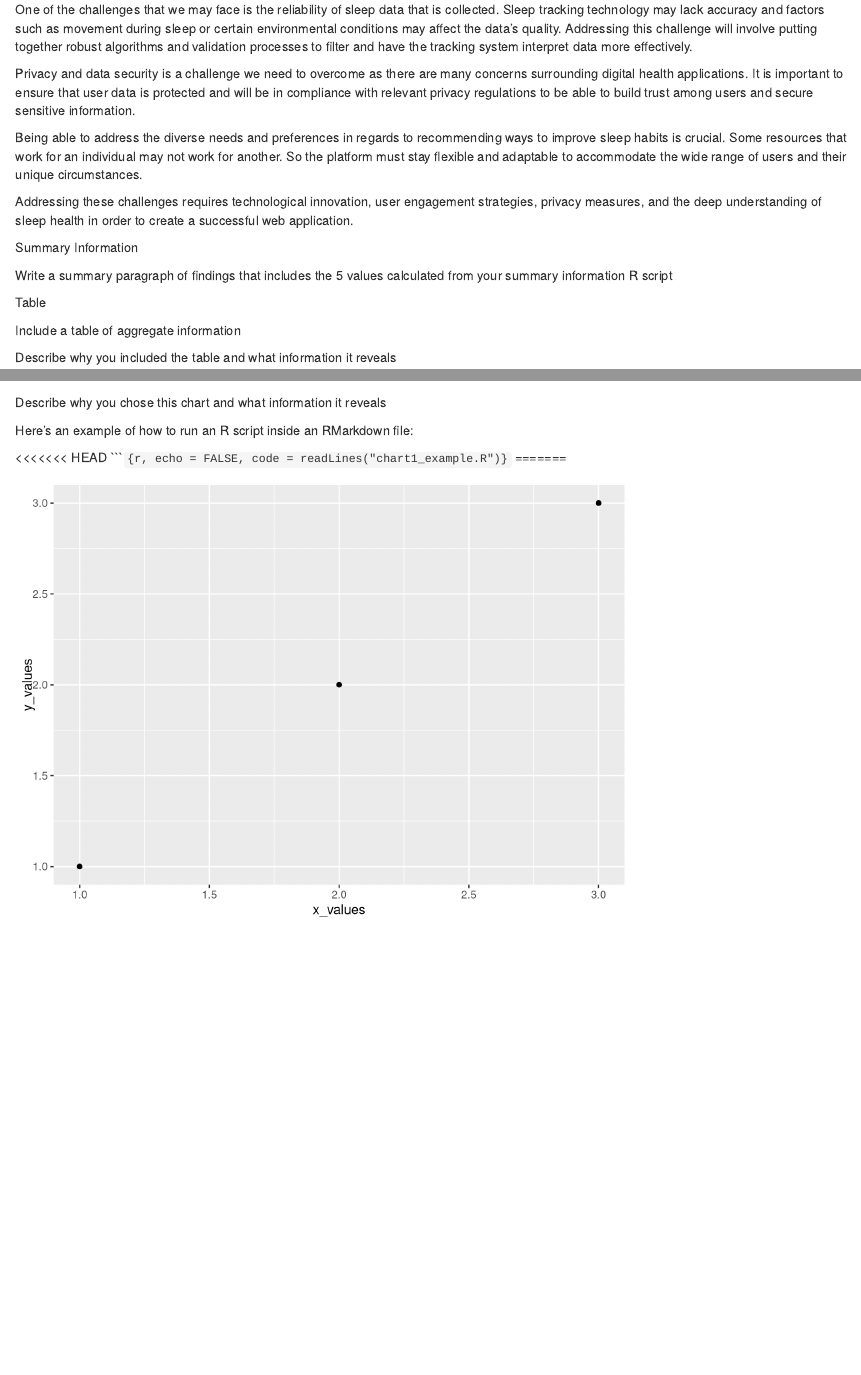
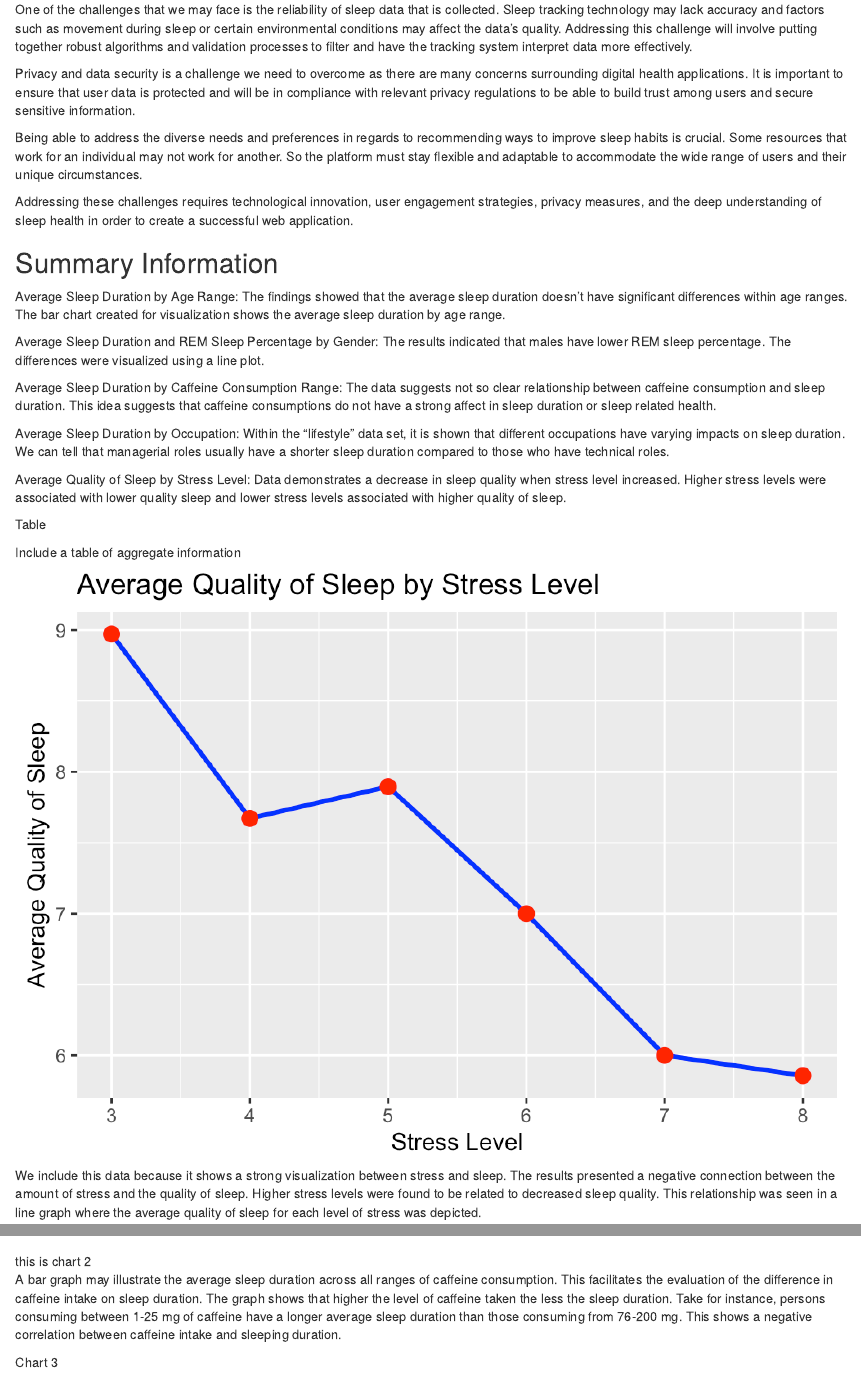
Before and after one commit to info-201b-sp24/exploratory-analysis-jiwooh4n, an R Markdown document (index.Rmd): the page in a window 1100 px wide, from 4100 px down, and a second part further down, joined at a grey line. Rendered offline with R 4.5, knitr and Pandoc, with nearby package versions; some code elsewhere in the file could not run offline; common packages that the code uses without loading them are loaded.

Commit message:
summary done

```diff
--- a/chart1_example.R
+++ b/chart1_example.R
@@ -101,107 +101,3 @@ ggplot(avg_quality_of_sleep_by_stress_level, aes(x = Stress.Level, y = Avg_Quali
   geom_line(size = 1, color = "blue") +
   geom_point(size = 3, color = "red") +
   labs(title = "Average Quality of Sleep by Stress Level", x = "Stress Level", y = "Average Quality of Sleep")
-
-
-
-
-
-
-
-
-
-
-
-
-colnames(dataset1)[2] <- "Sleep.duration"
-
-merged_sleep <- merge(sleepdata, lifestyle, by = "Gender")
-
-merged_sleep_duration <- merge(merged_sleep, dataset1, by = "Sleep.duration")
-
-
-# -------------------- Categorizing dataset --------------------
-
-merged_age <- merge(sleepdata, lifestyle, by = "Age")
-
-# -------------------- Age range dataset --------------------
-
-age_divided <- c(20, 26, 31, 36, 41, 46, 51, 56, 61)
-age_labeled <- c("20-25", "26-30", "31-35", "36-40", "41-45",
-                 "46-50", "51-55", "56-60")
-
-sleepdata <- sleepdata %>%
-  mutate(Age_Range = cut(Age, breaks = age_divided, labels = age_labeled, right = FALSE))
-
-lifestyle <- sleepdata %>%
-  mutate(Age_range = cut(Age, breaks = age_divided, labels = age_labeled, right = FALSE))
-
-categorize_age <- merge(sleepdata, lifestyle, by = "Age_Range")
-
-
-# -------------------- Caffeine consumption dataset --------------------
-caffeine_consumption <- merge(sleepdata, lifestyle, by = "Caffeine.consumption")
-
-#-------------------------------Charting---------------------------------
-library(ggplot2)
-?ggplot
-
-# Caffeine consumption vs Sleep duration
-colnames(merged_sleep)
-
-merged_sleep$Caffeine.consumption <- as.numeric(as.character(merged_sleep$Caffeine.consumption))
-merged_sleep$Sleep.duration <- as.numeric(as.character(merged_sleep$Sleep.duration))
-
-ggplot(merged_sleep, aes(x = Caffeine.consumption, y = Sleep.duration)) +
-  geom_point() +
-  geom_smooth(method = "lm", col = "blue") +
-  labs(title = "Caffeine Consumption vs Sleep Duration",
-       x = "Caffeine Consumption (mg)",
-       y = "Sleep Duration (hours)") +
-  theme_minimal()
-
-
-# Sleep Duration vs Physical Activity Level
-
-merged_sleep_duration$Sleep.duration <- as.numeric(as.character(merged_sleep_duration$Sleep.duration))
-merged_sleep_duration$Physical.Activity.Level <- as.numeric(as.character(merged_sleep_duration$Physical.Activity.Level))
-
-ggplot(merged_sleep_duration, aes(x = Sleep.duration, y = Physical.Activity.Level)) +
-  geom_line(color = "blue") +
-  labs(title = "Sleep Duration vs. Physical Activity",
-       x = "Sleep Duration",
-       y = "Physical Activity") +
-  theme_minimal()
-
-# REM sleep percentage vs Caffeine consumption
-
-merged_sleep$Caffeine.consumption <- as.numeric(as.character(merged_sleep$Caffeine.consumption))
-merged_sleep$REM.sleep.percentage <- as.numeric(as.character(merged_sleep$REM.sleep.percentage))
-
-aggregated_data <- merged_sleep %>%
-  group_by(Caffeine.consumption) %>%
-  summarize(mean_REM = mean(REM.sleep.percentage, na.rm = TRUE))
-
-ggplot(aggregated_data, aes(x = Caffeine.consumption, y = mean_REM)) +
-  geom_line(color = "blue") +
-  geom_point() +
-  labs(title = "Mean REM Sleep Percentage vs Caffeine Consumption",
-       x = "Caffeine Consumption (mg)",
-       y = "Mean REM Sleep Percentage (%)")
-
-
-# Sleep Duration vs Stress Level (aggregated data)
-
-merged_sleep_duration$Sleep.duration <- as.numeric(as.character(merged_sleep_duration$Sleep.duration))
-merged_sleep_duration$Stress.Level.x <- as.numeric(as.character(merged_sleep_duration$Stress.Level.x))
-
-aggregated_data_sleep <- merged_sleep_duration %>%
-  group_by(Stress.Level.x) %>%
-  summarize(mean_sleep_duration = mean(Sleep.duration, na.rm = TRUE))
-
-ggplot(aggregated_data_sleep, aes(x = Stress.Level.x, y = mean_sleep_duration)) +
-  geom_line(color = "blue") +
-  geom_point() +
-  labs(title = "Sleep Duration vs Stress Level (aggregated data)",
-       x = "Stress Level",
-       y = "Mean Sleep Duration")
--- a/index.Rmd
+++ b/index.Rmd
@@ -116,15 +116,25 @@ Being able to address the diverse needs and preferences in regards to recommendi
 
 Addressing these challenges requires technological innovation, user engagement strategies, privacy measures, and the deep understanding of sleep health in order to create a successful web application.
 
-Summary Information
+## Summary Information
 
-Write a summary paragraph of findings that includes the 5 values calculated from your summary information R script
+Average Sleep Duration by Age Range: The findings showed that the average sleep duration doesn't have significant differences within age ranges. The bar chart created for visualization shows the average sleep duration by age range.
+
+Average Sleep Duration and REM Sleep Percentage by Gender: The results indicated that males have lower REM sleep percentage. The differences were visualized using a line plot.
+
+Average Sleep Duration by Caffeine Consumption Range: The data suggests not so clear relationship between caffeine consumption and sleep duration. This idea suggests that caffeine consumptions do not have a strong affect in sleep duration or sleep related health.
+
+Average Sleep Duration by Occupation: Within the "lifestyle" data set, it is shown that different occupations have varying impacts on sleep duration. We can tell that managerial roles usually have a shorter sleep duration compared to those who have technical roles.
+
+Average Quality of Sleep by Stress Level: Data demonstrates a decrease in sleep quality when stress level increased. Higher stress levels were associated with lower quality sleep and lower stress levels associated with higher quality of sleep.
+
 
 Table
 
 Include a table of aggregate information
+![this is the table of aggregate information](/Chart.agg/AVG sleep vs stress.png)
+We include this data because it shows a strong visualization between stress and sleep. The results presented a negative connection between the amount of stress and the quality of sleep. Higher stress levels were found to be related to decreased sleep quality. This relationship was seen in a line graph where the average quality of sleep for each level of stress was depicted.
 
-Describe why you included the table and what information it reveals
 
 Chart 1
 
@@ -132,7 +142,3 @@ Include a chart
 
-Describe why you chose this chart and what information it reveals
+A bar chart is good for comparing discrete categories like gender in terms of their REM sleep percentage. This kind of chart demonstrates those differences between categories very easily.The graph reveals that the females' REM sleep percentage is higher than males by just a little margin. These data help knowing the variations in sleep pattern among genders, especially in terms of REM sleep quality.
 
-Here's an example of how to run an R script inside an RMarkdown file:
-
-<<<<<<< HEAD
-\`\`\``{r, echo = FALSE, code = readLines("chart1_example.R")}`
@@ -142,3 +145,4 @@ Here's an example of how to run an R script inside an RMarkdown file:
 
 Chart 2
 
+![this is chart 2](/Chart.agg/AVG.duration.caffeine.pdf)
@@ -146,2 +149,3 @@ Include a chart
 
-Describe why you chose this chart and what information it reveals
+A bar graph may illustrate the average sleep duration across all ranges of caffeine consumption. This facilitates the evaluation of the difference in caffeine intake on sleep duration.
+The graph shows that higher the level of caffeine taken the less the sleep duration. Take for instance, persons consuming between 1-25 mg of caffeine have a longer average sleep duration than those consuming from 76-200 mg. This shows a negative correlation between caffeine intake and sleeping duration.
```
Also changed, not shown: Chart.agg/AVG sleep vs stress.png (added), Chart.agg/AVG.Sleep.Occupation.pdf (added), Chart.agg/AVG.duration.caffeine.pdf (added), Chart.agg/REM.gender.pdf (added), index.Rmd (12 more changed lines).
